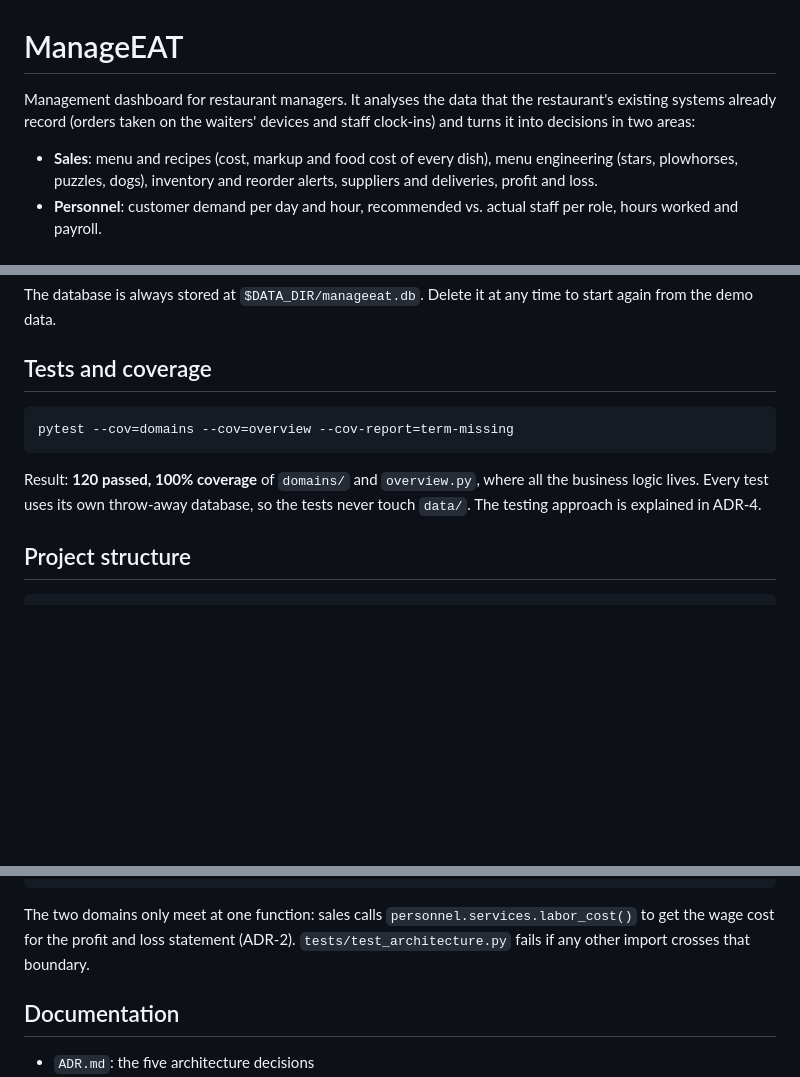
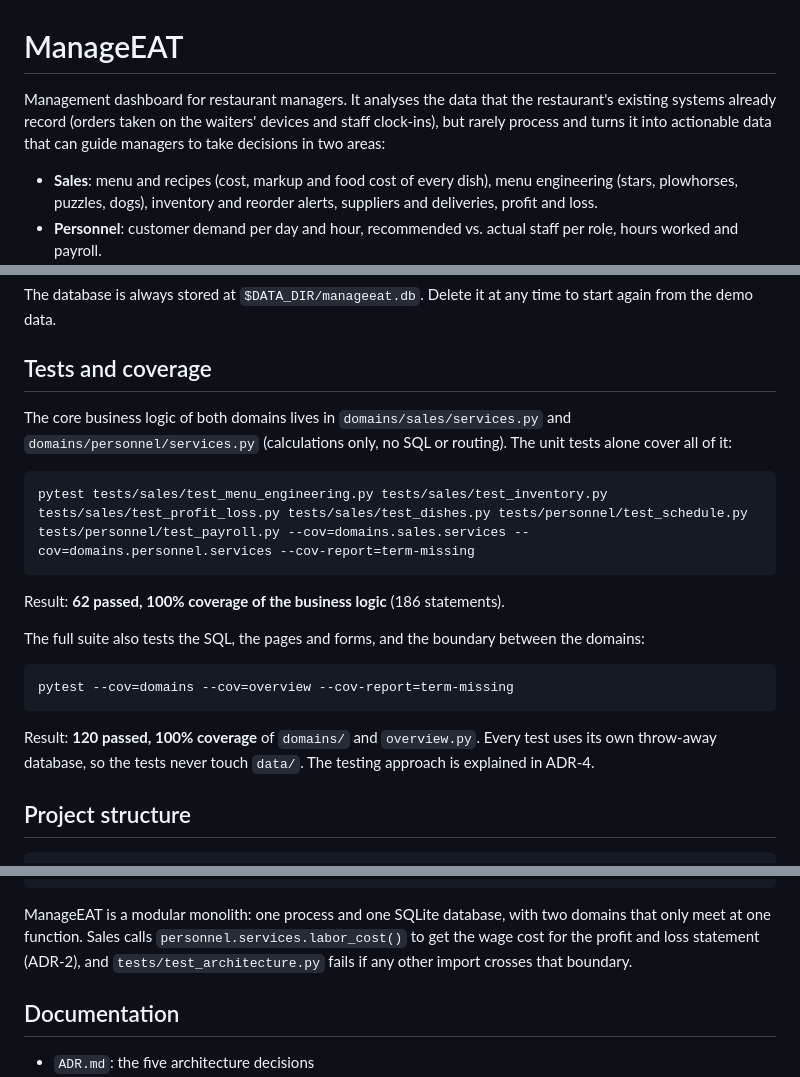
Before and after one commit to liglesias1/ManageEAT, a Markdown page: README.md, 3 parts joined by grey strips. Rendered like a GitHub page; blank space fills up the shorter version.

Commit message:
docs: report business-logic coverage separately and describe the app as a modular monolith

````diff
--- a/README.md
+++ b/README.md
@@ -1,6 +1,6 @@
 # ManageEAT
 
-Management dashboard for restaurant managers. It analyses the data that the restaurant's existing systems already record (orders taken on the waiters' devices and staff clock-ins) and turns it into decisions in two areas:
+Management dashboard for restaurant managers. It analyses the data that the restaurant's existing systems already record (orders taken on the waiters' devices and staff clock-ins), but rarely process and turns it into actionable data that can guide managers to take decisions in two areas:
 
 - **Sales**: menu and recipes (cost, markup and food cost of every dish), menu engineering (stars, plowhorses, puzzles, dogs), inventory and reorder alerts, suppliers and deliveries, profit and loss.
 - **Personnel**: customer demand per day and hour, recommended vs. actual staff per role, hours worked and payroll.
@@ -48,11 +48,21 @@ The database is always stored at `$DATA_DIR/manageeat.db`. Delete it at any time
 
 ## Tests and coverage
 
+The core business logic of both domains lives in `domains/sales/services.py` and `domains/personnel/services.py` (calculations only, no SQL or routing). The unit tests alone cover all of it:
+
+```bash
+pytest tests/sales/test_menu_engineering.py tests/sales/test_inventory.py tests/sales/test_profit_loss.py tests/sales/test_dishes.py tests/personnel/test_schedule.py tests/personnel/test_payroll.py --cov=domains.sales.services --cov=domains.personnel.services --cov-report=term-missing
+```
+
+Result: **62 passed, 100% coverage of the business logic** (186 statements).
+
+The full suite also tests the SQL, the pages and forms, and the boundary between the domains:
+
 ```bash
 pytest --cov=domains --cov=overview --cov-report=term-missing
 ```
 
-Result: **120 passed, 100% coverage** of `domains/` and `overview.py`, where all the business logic lives. Every test uses its own throw-away database, so the tests never touch `data/`. The testing approach is explained in ADR-4.
+Result: **120 passed, 100% coverage** of `domains/` and `overview.py`. Every test uses its own throw-away database, so the tests never touch `data/`. The testing approach is explained in ADR-4.
 
 ## Project structure
 
@@ -70,7 +80,7 @@ static/             CSS and Chart.js (stored locally, no internet needed)
 tests/              pytest tests for each domain, the overview and the domain boundary
 ```
 
-The two domains only meet at one function: sales calls `personnel.services.labor_cost()` to get the wage cost for the profit and loss statement (ADR-2). `tests/test_architecture.py` fails if any other import crosses that boundary.
+ManageEAT is a modular monolith: one process and one SQLite database, with two domains that only meet at one function. Sales calls `personnel.services.labor_cost()` to get the wage cost for the profit and loss statement (ADR-2), and `tests/test_architecture.py` fails if any other import crosses that boundary.
 
 ## Documentation
 
````
